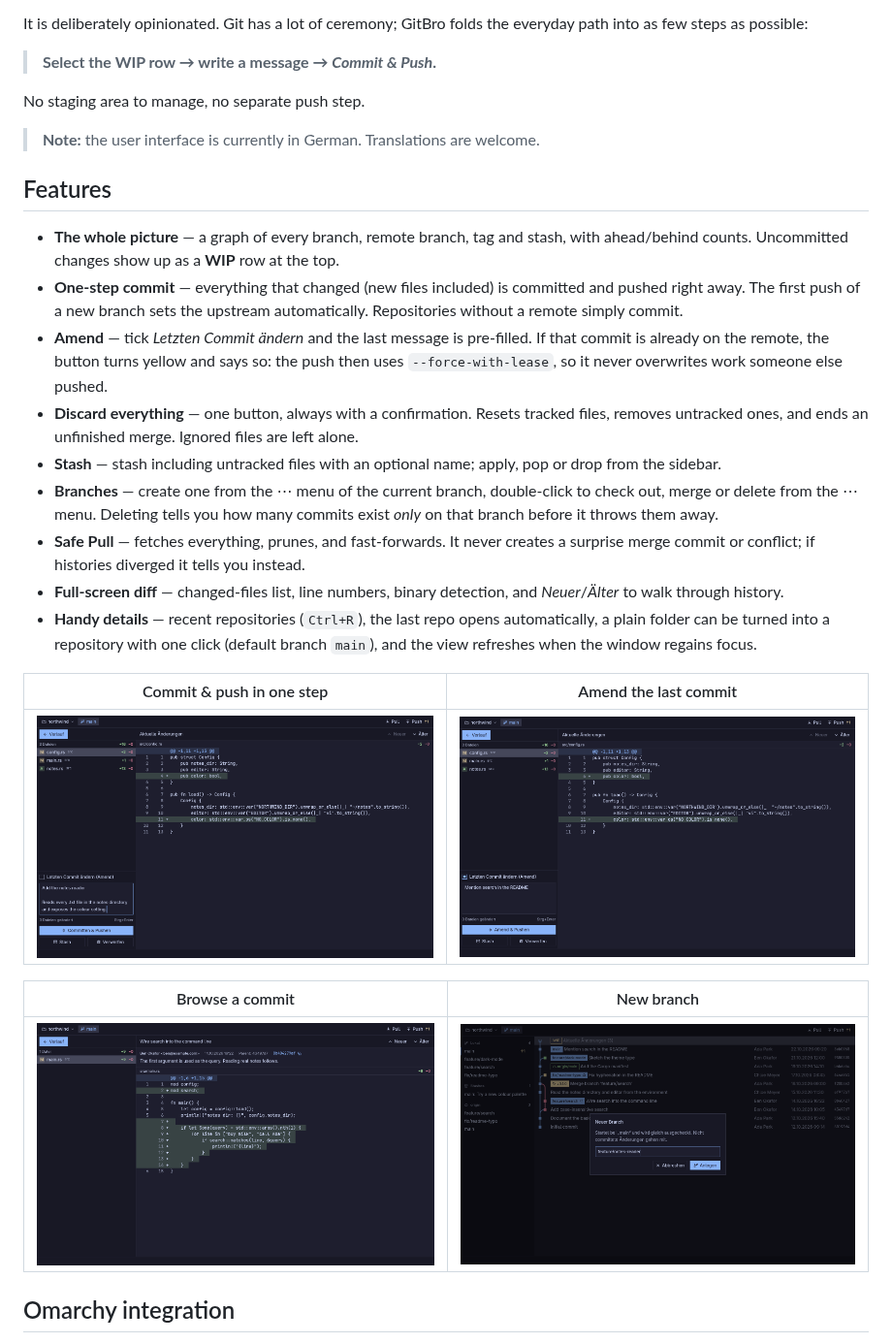
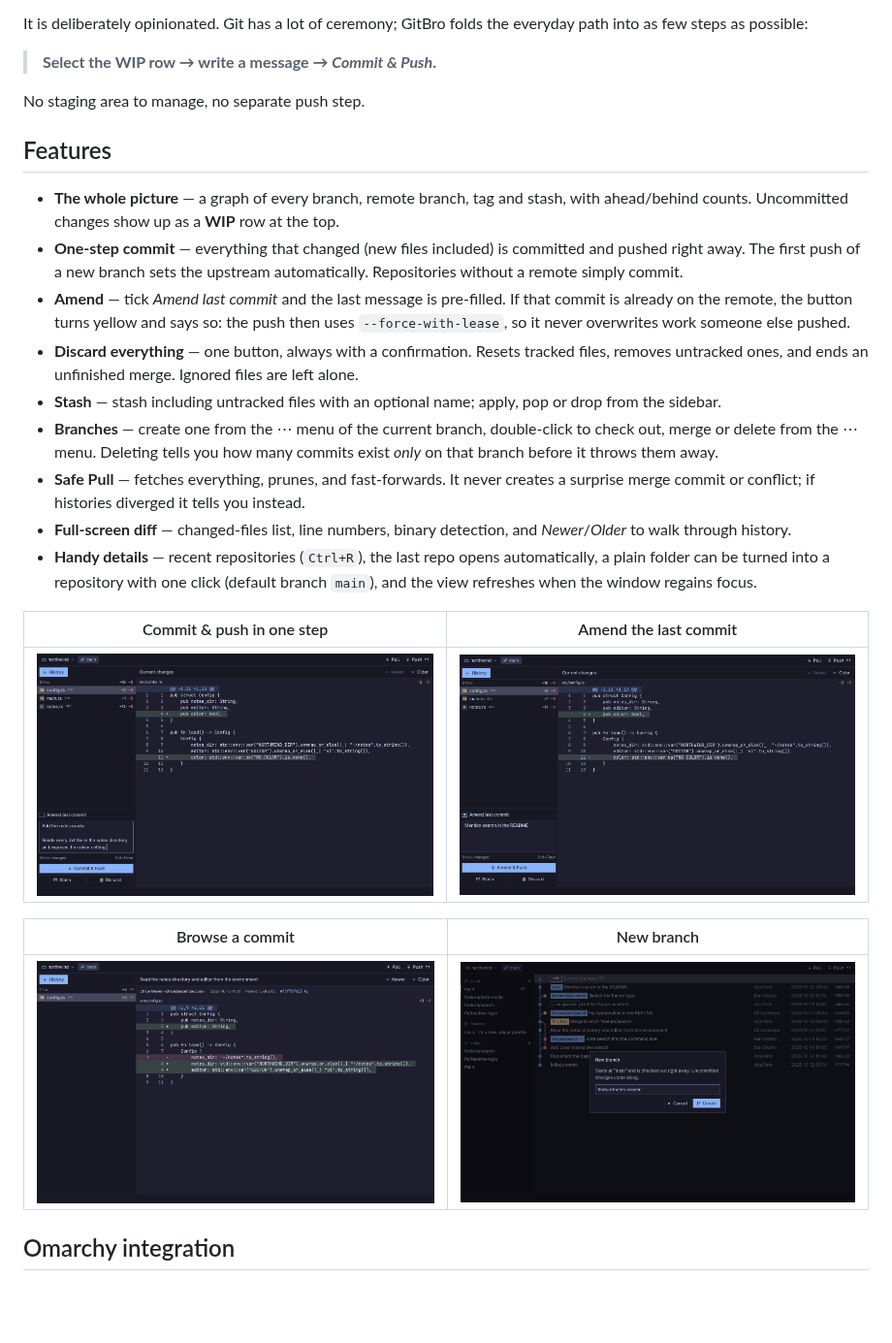
Before and after one commit to pixelriot/GitBro, a Markdown page: README.md, the part around one of its changes. Shown at 97% size. GitHub-like rendering; pictures changed too: docs/screenshots/amend.png, docs/screenshots/commit-and-push.png, docs/screenshots/commit-diff.png; blank space fills up the shorter version.

```diff
--- a/README.md
+++ b/README.md
@@ -25,18 +25,16 @@ It is deliberately opinionated. Git has a lot of ceremony; GitBro folds the ever
 
 No staging area to manage, no separate push step.
 
-> **Note:** the user interface is currently in German. Translations are welcome.
-
 ## Features
 
 - **The whole picture** — a graph of every branch, remote branch, tag and stash, with ahead/behind counts. Uncommitted changes show up as a **WIP** row at the top.
 - **One-step commit** — everything that changed (new files included) is committed and pushed right away. The first push of a new branch sets the upstream automatically. Repositories without a remote simply commit.
-- **Amend** — tick _Letzten Commit ändern_ and the last message is pre-filled. If that commit is already on the remote, the button turns yellow and says so: the push then uses `--force-with-lease`, so it never overwrites work someone else pushed.
+- **Amend** — tick _Amend last commit_ and the last message is pre-filled. If that commit is already on the remote, the button turns yellow and says so: the push then uses `--force-with-lease`, so it never overwrites work someone else pushed.
 - **Discard everything** — one button, always with a confirmation. Resets tracked files, removes untracked ones, and ends an unfinished merge. Ignored files are left alone.
 - **Stash** — stash including untracked files with an optional name; apply, pop or drop from the sidebar.
 - **Branches** — create one from the ⋯ menu of the current branch, double-click to check out, merge or delete from the ⋯ menu. Deleting tells you how many commits exist _only_ on that branch before it throws them away.
 - **Safe Pull** — fetches everything, prunes, and fast-forwards. It never creates a surprise merge commit or conflict; if histories diverged it tells you instead.
-- **Full-screen diff** — changed-files list, line numbers, binary detection, and _Neuer_/_Älter_ to walk through history.
+- **Full-screen diff** — changed-files list, line numbers, binary detection, and _Newer_/_Older_ to walk through history.
 - **Handy details** — recent repositories (`Ctrl+R`), the last repo opens automatically, a plain folder can be turned into a repository with one click (default branch `main`), and the view refreshes when the window regains focus.
 
 | Commit & push in one step | Amend the last commit |
```
Also changed, not shown: other parts of README.md (+1 -1 lines), README.de.md (+6 -4 lines), docs/screenshots/history.png, 4 other files.
